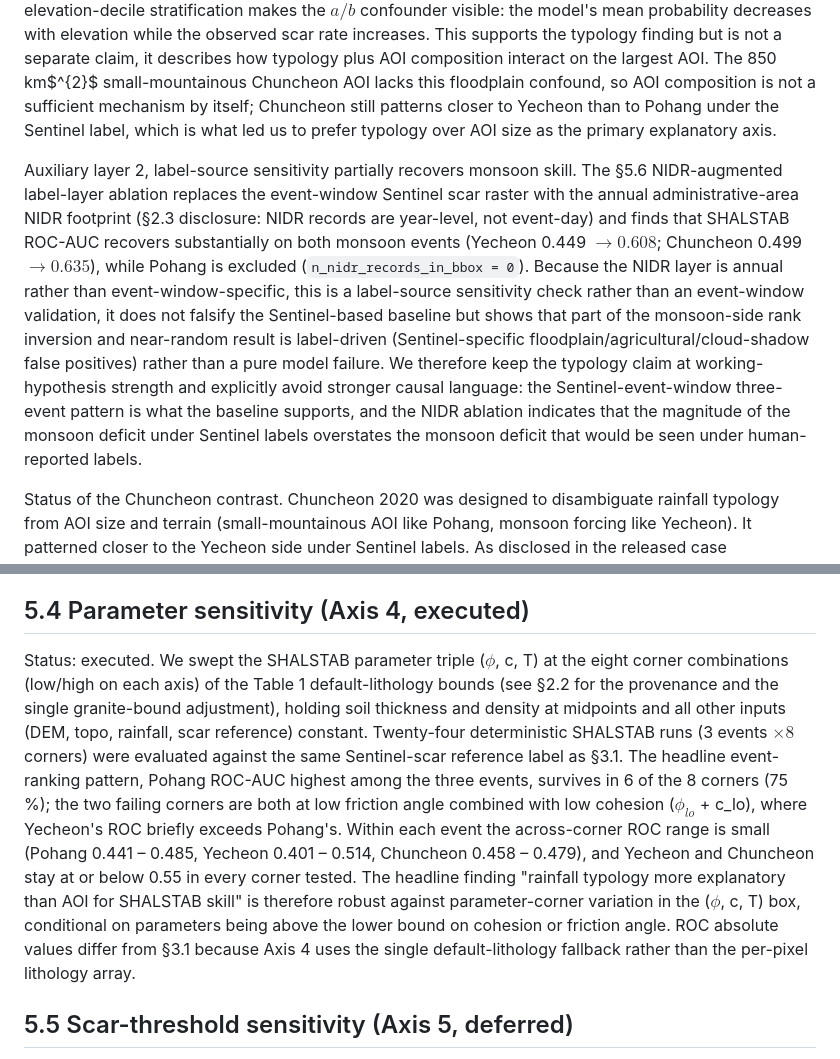
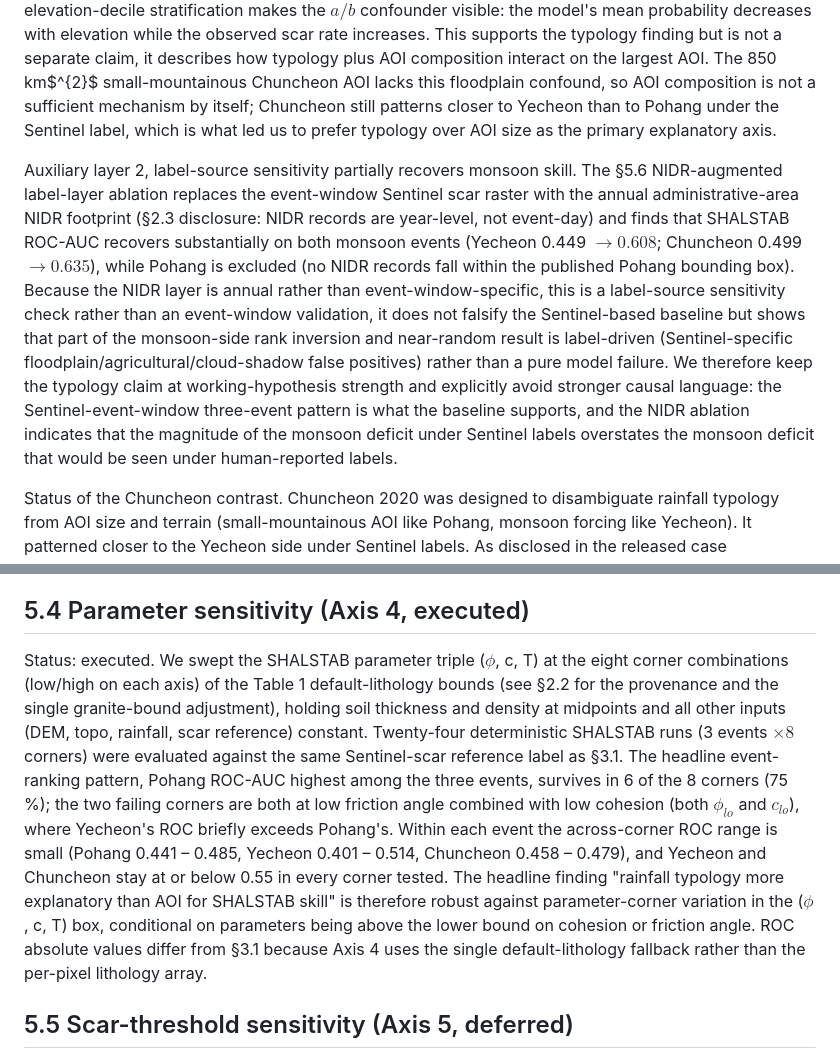
Before and after one commit to egpark-knu/landslidekr, a Markdown page: manuscript/manuscript_clean.md, 2 parts joined by grey strips. GitHub-like rendering.

```diff
--- a/manuscript/manuscript_clean.md
+++ b/manuscript/manuscript_clean.md
@@ -257,7 +257,7 @@ Primary finding (baseline, Sentinel-event-window labels). SHALSTAB is a steady-s
 
 Auxiliary layer 1, AOI composition interacts with typology. On the large mixed-terrain monsoon AOI (Yecheon, 9 000 km$^{2}$, extensive Nakdong-tributary floodplains) the steady-state assumption breaks along two axes simultaneously: the integration scale of $a/b$ includes floodplain pixels that are not hillslopes (so the upslope-area term behaves as a confounder rather than a hillslope-hydrology signal), and the multi-day rainfall distribution is not summarized by one steady-state recharge. The §3.2 elevation-decile stratification makes the $a/b$ confounder visible: the model's mean probability decreases with elevation while the observed scar rate increases. This supports the typology finding but is not a separate claim, it describes how typology plus AOI composition interact on the largest AOI. The 850 km$^{2}$ small-mountainous Chuncheon AOI lacks this floodplain confound, so AOI composition is not a sufficient mechanism by itself; Chuncheon still patterns closer to Yecheon than to Pohang under the Sentinel label, which is what led us to prefer typology over AOI size as the primary explanatory axis.
 
-Auxiliary layer 2, label-source sensitivity partially recovers monsoon skill. The §5.6 NIDR-augmented label-layer ablation replaces the event-window Sentinel scar raster with the annual administrative-area NIDR footprint (§2.3 disclosure: NIDR records are year-level, not event-day) and finds that SHALSTAB ROC-AUC recovers substantially on both monsoon events (Yecheon 0.449 $\to 0.608$; Chuncheon 0.499 $\to 0.635$), while Pohang is excluded (`n_nidr_records_in_bbox = 0`). Because the NIDR layer is annual rather than event-window-specific, this is a label-source sensitivity check rather than an event-window validation, it does not falsify the Sentinel-based baseline but shows that part of the monsoon-side rank inversion and near-random result is label-driven (Sentinel-specific floodplain/agricultural/cloud-shadow false positives) rather than a pure model failure. We therefore keep the typology claim at working-hypothesis strength and explicitly avoid stronger causal language: the Sentinel-event-window three-event pattern is what the baseline supports, and the NIDR ablation indicates that the magnitude of the monsoon deficit under Sentinel labels overstates the monsoon deficit that would be seen under human-reported labels.
+Auxiliary layer 2, label-source sensitivity partially recovers monsoon skill. The §5.6 NIDR-augmented label-layer ablation replaces the event-window Sentinel scar raster with the annual administrative-area NIDR footprint (§2.3 disclosure: NIDR records are year-level, not event-day) and finds that SHALSTAB ROC-AUC recovers substantially on both monsoon events (Yecheon 0.449 $\to 0.608$; Chuncheon 0.499 $\to 0.635$), while Pohang is excluded (no NIDR records fall within the published Pohang bounding box). Because the NIDR layer is annual rather than event-window-specific, this is a label-source sensitivity check rather than an event-window validation, it does not falsify the Sentinel-based baseline but shows that part of the monsoon-side rank inversion and near-random result is label-driven (Sentinel-specific floodplain/agricultural/cloud-shadow false positives) rather than a pure model failure. We therefore keep the typology claim at working-hypothesis strength and explicitly avoid stronger causal language: the Sentinel-event-window three-event pattern is what the baseline supports, and the NIDR ablation indicates that the magnitude of the monsoon deficit under Sentinel labels overstates the monsoon deficit that would be seen under human-reported labels.
 
 Status of the Chuncheon contrast. Chuncheon 2020 was designed to disambiguate rainfall typology from AOI size and terrain (small-mountainous AOI like Pohang, monsoon forcing like Yecheon). It patterned closer to the Yecheon side under Sentinel labels. As disclosed in the released case configuration (Online Resource 1), the qualitative predictions were pre-committed but the numeric cutoffs mapping the executed result onto those predictions were frozen after execution, so the Chuncheon contrast is retrospective-diagnostic rather than a preregistered confirmatory test.
 
@@ -314,7 +314,7 @@ ROC-AUC CV is below 0.6 % on all three events; AP CV is below 1.0 %; POD CV is b
 
 ## 5.4 Parameter sensitivity (Axis 4, executed)
 
-Status: executed. We swept the SHALSTAB parameter triple ($\phi$, c, T) at the eight corner combinations (low/high on each axis) of the Table 1 default-lithology bounds (see §2.2 for the provenance and the single granite-bound adjustment), holding soil thickness and density at midpoints and all other inputs (DEM, topo, rainfall, scar reference) constant. Twenty-four deterministic SHALSTAB runs (3 events $\times 8$ corners) were evaluated against the same Sentinel-scar reference label as §3.1. The headline event-ranking pattern, Pohang ROC-AUC highest among the three events, survives in 6 of the 8 corners (75 %); the two failing corners are both at low friction angle combined with low cohesion ($\phi_{lo}$ + c_lo), where Yecheon's ROC briefly exceeds Pohang's. Within each event the across-corner ROC range is small (Pohang 0.441 – 0.485, Yecheon 0.401 – 0.514, Chuncheon 0.458 – 0.479), and Yecheon and Chuncheon stay at or below 0.55 in every corner tested. The headline finding "rainfall typology more explanatory than AOI for SHALSTAB skill" is therefore robust against parameter-corner variation in the ($\phi$, c, T) box, conditional on parameters being above the lower bound on cohesion or friction angle. ROC absolute values differ from §3.1 because Axis 4 uses the single default-lithology fallback rather than the per-pixel lithology array.
+Status: executed. We swept the SHALSTAB parameter triple ($\phi$, c, T) at the eight corner combinations (low/high on each axis) of the Table 1 default-lithology bounds (see §2.2 for the provenance and the single granite-bound adjustment), holding soil thickness and density at midpoints and all other inputs (DEM, topo, rainfall, scar reference) constant. Twenty-four deterministic SHALSTAB runs (3 events $\times 8$ corners) were evaluated against the same Sentinel-scar reference label as §3.1. The headline event-ranking pattern, Pohang ROC-AUC highest among the three events, survives in 6 of the 8 corners (75 %); the two failing corners are both at low friction angle combined with low cohesion (both $\phi_{lo}$ and $c_{lo}$), where Yecheon's ROC briefly exceeds Pohang's. Within each event the across-corner ROC range is small (Pohang 0.441 – 0.485, Yecheon 0.401 – 0.514, Chuncheon 0.458 – 0.479), and Yecheon and Chuncheon stay at or below 0.55 in every corner tested. The headline finding "rainfall typology more explanatory than AOI for SHALSTAB skill" is therefore robust against parameter-corner variation in the ($\phi$, c, T) box, conditional on parameters being above the lower bound on cohesion or friction angle. ROC absolute values differ from §3.1 because Axis 4 uses the single default-lithology fallback rather than the per-pixel lithology array.
 
 ## 5.5 Scar-threshold sensitivity (Axis 5, deferred)
 
```
Also changed, not shown: other parts of manuscript/manuscript_clean.md (+3 -3 lines).
